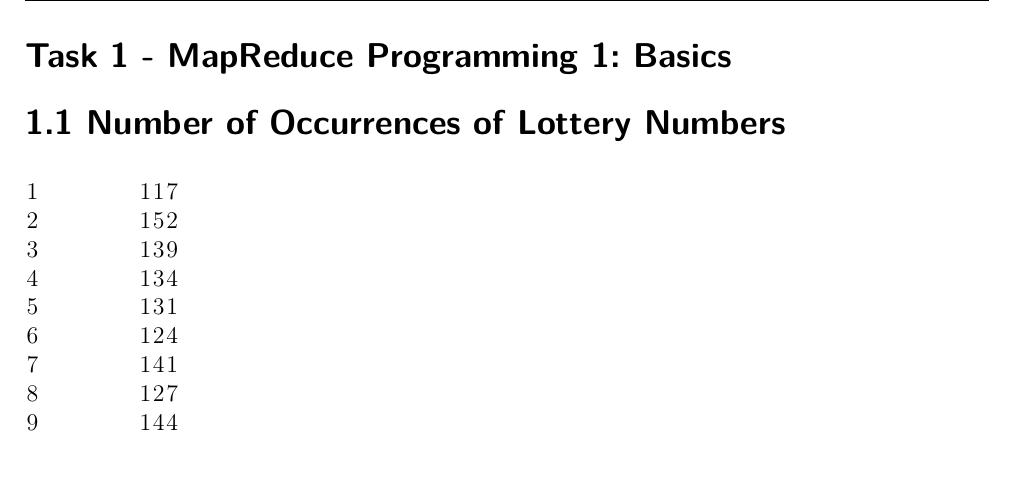
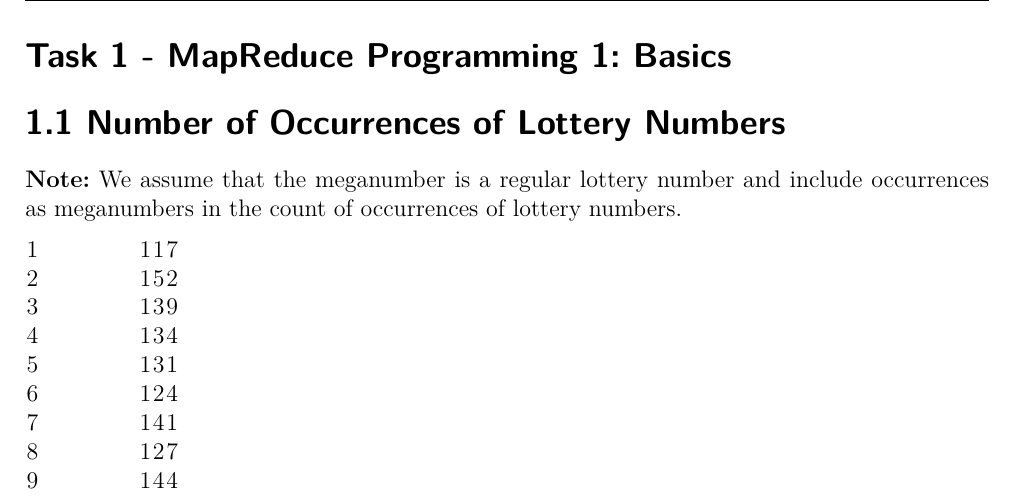
Before and after one commit to lisaspicious/aimgroup41, a LaTeX document (AIM__Ax_group__41_Results/Abgaben/AIM_A1_group_41_Results.tex): part of page 1 of 9, cut so that both start at the same text, the shorter picture padded with empty space. Compiled offline with pdfLaTeX.

Commit message:
A1.1 Note

```diff
--- a/AIM__Ax_group__41_Results/Abgaben/AIM_A1_group_41_Results.tex
+++ b/AIM__Ax_group__41_Results/Abgaben/AIM_A1_group_41_Results.tex
@@ -35,6 +35,8 @@
 
 \exercise{MapReduce Programming 1: Basics}
 \subexercise{Number of Occurrences of Lottery Numbers}
+
+\textbf{Note:} We assume that the meganumber is a regular lottery number and include occurrences as meganumbers in the count of occurrences of lottery numbers.
 
 \begin{lstlisting}
 1	117
```
Also changed, not shown: AIM__Ax_group__41_Results/Abgaben/AIM_A1_group_41_Results.pdf.
